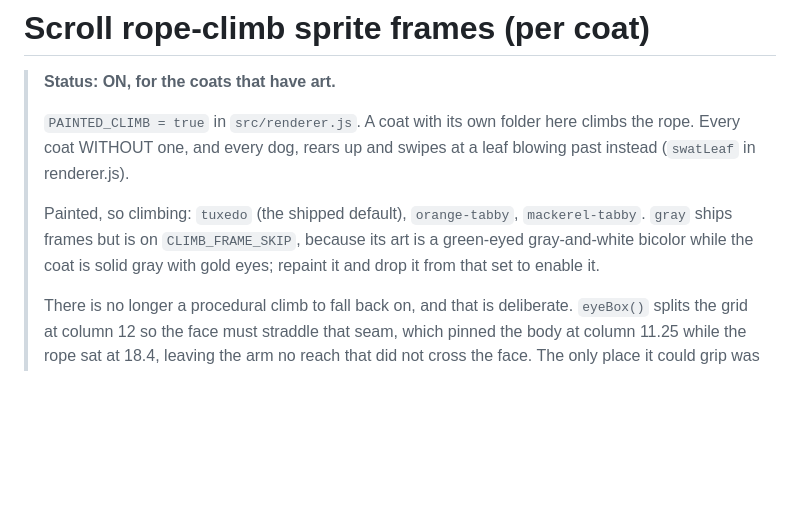
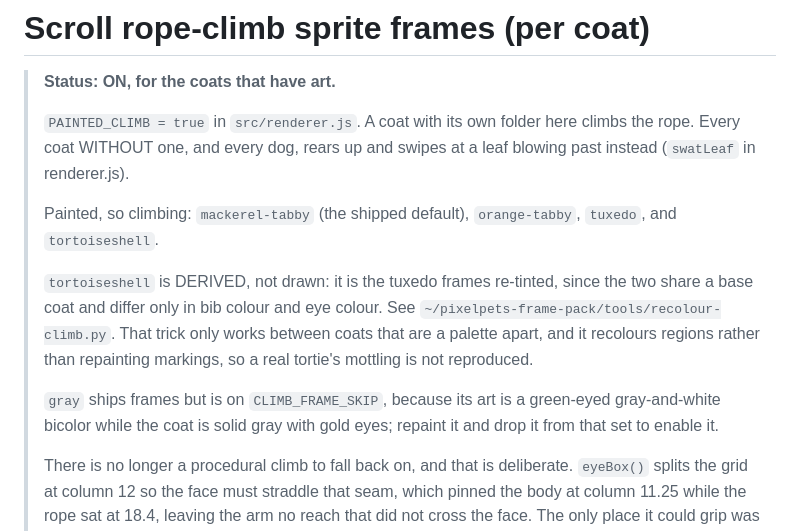
Before and after one commit to JOhnsonKC201/pixelcat, a Markdown page: assets/climb/README.md, the part around the change. Rendered like a GitHub page; blank space fills up the shorter version.

```diff
--- a/assets/climb/README.md
+++ b/assets/climb/README.md
@@ -6,10 +6,18 @@
 > climbs the rope. Every coat WITHOUT one, and every dog, rears up and swipes at a
 > leaf blowing past instead (`swatLeaf` in renderer.js).
 >
-> Painted, so climbing: `tuxedo` (the shipped default), `orange-tabby`,
-> `mackerel-tabby`. `gray` ships frames but is on `CLIMB_FRAME_SKIP`, because its
-> art is a green-eyed gray-and-white bicolor while the coat is solid gray with gold
-> eyes; repaint it and drop it from that set to enable it.
+> Painted, so climbing: `mackerel-tabby` (the shipped default), `orange-tabby`,
+> `tuxedo`, and `tortoiseshell`.
+>
+> `tortoiseshell` is DERIVED, not drawn: it is the tuxedo frames re-tinted, since
+> the two share a base coat and differ only in bib colour and eye colour. See
+> `~/pixelpets-frame-pack/tools/recolour-climb.py`. That trick only works between
+> coats that are a palette apart, and it recolours regions rather than repainting
+> markings, so a real tortie's mottling is not reproduced.
+>
+> `gray` ships frames but is on `CLIMB_FRAME_SKIP`, because its art is a green-eyed
+> gray-and-white bicolor while the coat is solid gray with gold eyes; repaint it and
+> drop it from that set to enable it.
 >
 > There is no longer a procedural climb to fall back on, and that is deliberate.
 > `eyeBox()` splits the grid at column 12 so the face must straddle that seam,
```
Also changed, not shown: assets/climb/tortoiseshell/down1.png (added), assets/climb/tortoiseshell/down2.png (added), assets/climb/tortoiseshell/idle.png (added), assets/climb/tortoiseshell/up1.png (added), assets/climb/tortoiseshell/up2.png (added), 2 other files.
